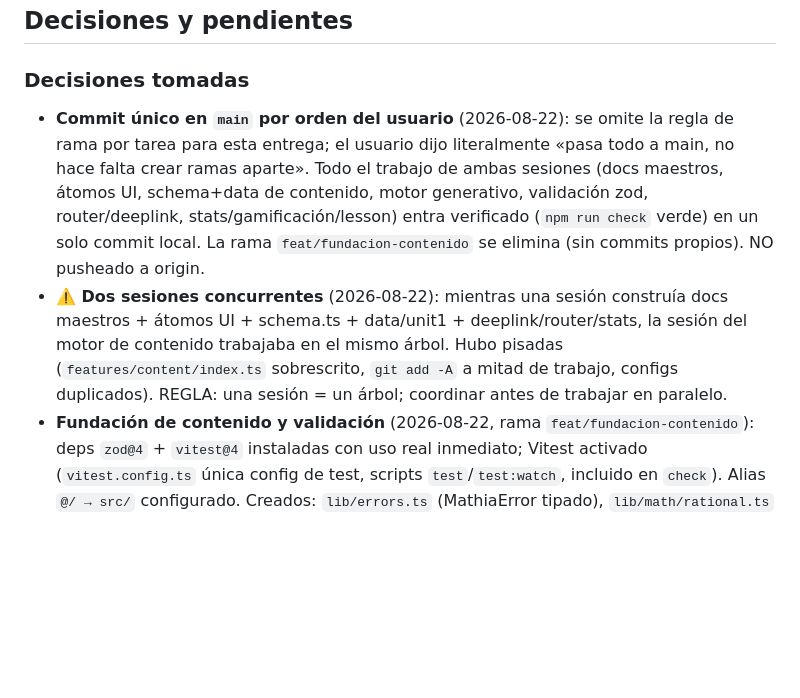
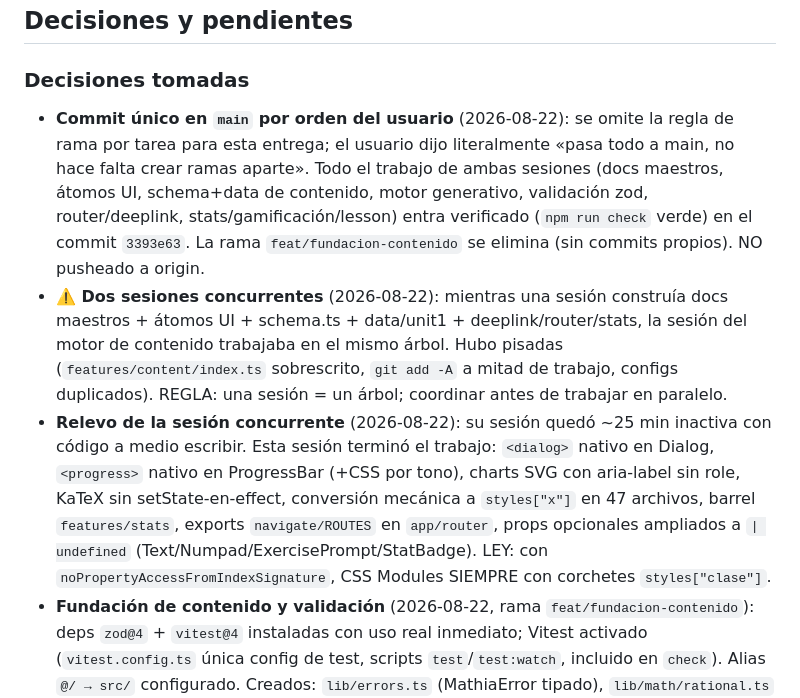
Before and after one commit to sazardev/mathia, a Markdown page: memory.md, the part around the change. GitHub-like rendering; blank space fills up the shorter version.

Commit message:
docs(memory): registra relevo de sesion y commit unico en main

```diff
--- a/memory.md
+++ b/memory.md
@@ -18,8 +18,9 @@
 ## Decisiones y pendientes
 
 ### Decisiones tomadas
-- **Commit único en `main` por orden del usuario** (2026-08-22): se omite la regla de rama por tarea para esta entrega; el usuario dijo literalmente «pasa todo a main, no hace falta crear ramas aparte». Todo el trabajo de ambas sesiones (docs maestros, átomos UI, schema+data de contenido, motor generativo, validación zod, router/deeplink, stats/gamificación/lesson) entra verificado (`npm run check` verde) en un solo commit local. La rama `feat/fundacion-contenido` se elimina (sin commits propios). NO pusheado a origin.
+- **Commit único en `main` por orden del usuario** (2026-08-22): se omite la regla de rama por tarea para esta entrega; el usuario dijo literalmente «pasa todo a main, no hace falta crear ramas aparte». Todo el trabajo de ambas sesiones (docs maestros, átomos UI, schema+data de contenido, motor generativo, validación zod, router/deeplink, stats/gamificación/lesson) entra verificado (`npm run check` verde) en el commit `3393e63`. La rama `feat/fundacion-contenido` se elimina (sin commits propios). NO pusheado a origin.
 - **⚠️ Dos sesiones concurrentes** (2026-08-22): mientras una sesión construía docs maestros + átomos UI + schema.ts + data/unit1 + deeplink/router/stats, la sesión del motor de contenido trabajaba en el mismo árbol. Hubo pisadas (`features/content/index.ts` sobrescrito, `git add -A` a mitad de trabajo, configs duplicados). REGLA: una sesión = un árbol; coordinar antes de trabajar en paralelo.
+- **Relevo de la sesión concurrente** (2026-08-22): su sesión quedó ~25 min inactiva con código a medio escribir. Esta sesión terminó el trabajo: `<dialog>` nativo en Dialog, `<progress>` nativo en ProgressBar (+CSS por tono), charts SVG con aria-label sin role, KaTeX sin setState-en-effect, conversión mecánica a `styles["x"]` en 47 archivos, barrel `features/stats`, exports `navigate/ROUTES` en `app/router`, props opcionales ampliados a `| undefined` (Text/Numpad/ExercisePrompt/StatBadge). LEY: con `noPropertyAccessFromIndexSignature`, CSS Modules SIEMPRE con corchetes `styles["clase"]`.
 - **Fundación de contenido y validación** (2026-08-22, rama `feat/fundacion-contenido`): deps `zod@4` + `vitest@4` instaladas con uso real inmediato; Vitest activado (`vitest.config.ts` única config de test, scripts `test`/`test:watch`, incluido en `check`). Alias `@/ → src/` configurado. Creados: `lib/errors.ts` (MathiaError tipado), `lib/math/rational.ts` (equivalencia RB-10), `lib/math/random.ts` (PRNG mulberry32 determinista por semilla), generadores procedurales de aritmética y ecuaciones lineales (solución entera garantizada, distractores con error común documentado BR-M4-4, escalera de pistas BR-M4-1, derivación evaluable M-01 vía `evaluateArithmetic`), capa zod `features/content/types.ts` que ESPEJA el dominio canónico `schema.ts` sin duplicarlo (+parsers `parseExercise/parseLesson/parseUnits/parseCurriculumFile`). 37 tests verdes. Barrel `features/content/index.ts` fusionado: exporta dominio + datos (CURRICULUM/CONCEPTS) + validación juntos.
 - **Deps diferidas y aceptadas**: el usuario/otra sesión añadió `katex`+`@types/katex` y `@tanstack/react-router` — ACEPTADOS (decisión humana). Diferidos con disparador: `zustand` (>3 stores medidos), testing-library (primer test de componente).
 - **Fuentes de contenido verificadas** (2026-08-22): investigación completa en `docs/fuentes-contenido.md`. Clave: OpenStax actual es CC BY-NC-SA (solo inspiración); utilizables comercialmente con atribución: BCcampus Introductory Algebra, Open Up Resources 6–8 Math, PhET (CC BY 4.0); estrategia v1 = 100% generadores procedurales + redacción propia.
```
